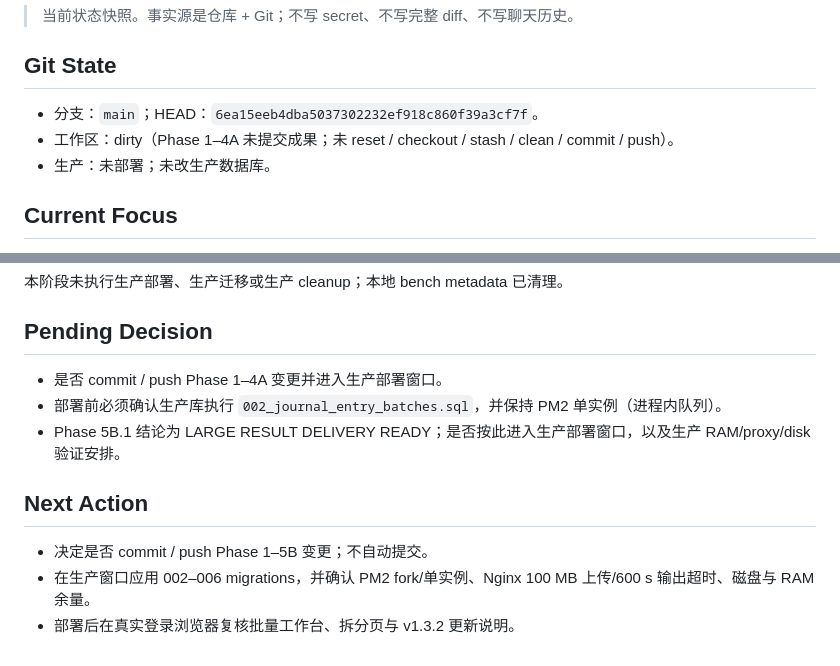
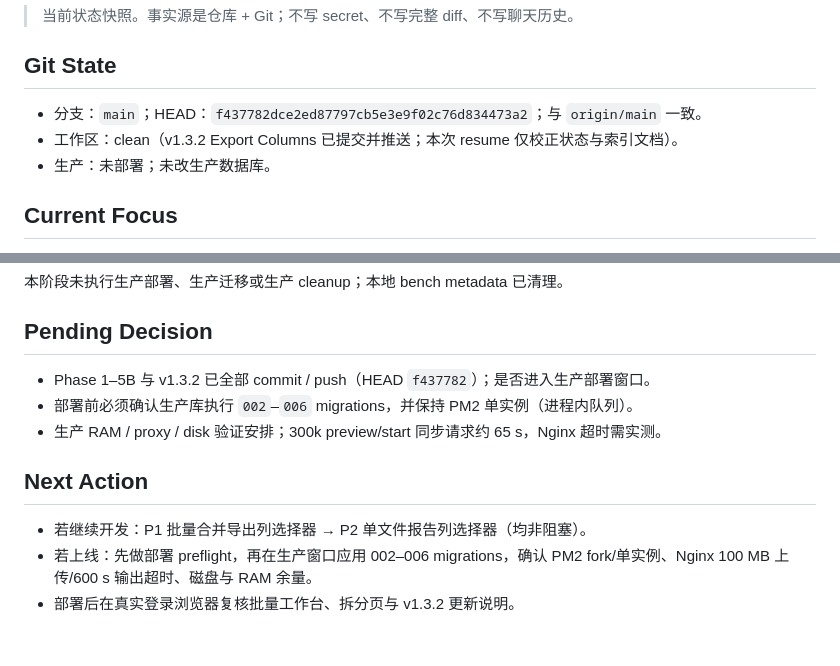
Before and after one commit to bradleyliuxian-hub/liuxianlab, a Markdown page: PROJECT_STATUS.md, 2 parts joined by grey strips. Drawn GitHub-style.

```diff
--- a/PROJECT_STATUS.md
+++ b/PROJECT_STATUS.md
@@ -6,8 +6,8 @@ Updated: 2026-10-22
 
 ## Git State
 
-- 分支：`main`；HEAD：`6ea15eeb4dba5037302232ef918c860f39a3cf7f`。
-- 工作区：dirty（Phase 1–4A 未提交成果；未 reset / checkout / stash / clean / commit / push）。
+- 分支：`main`；HEAD：`f437782dce2ed87797cb5e3e9f02c76d834473a2`；与 `origin/main` 一致。
+- 工作区：clean（v1.3.2 Export Columns 已提交并推送；本次 resume 仅校正状态与索引文档）。
 - 生产：未部署；未改生产数据库。
 
 ## Current Focus
@@ -79,12 +79,12 @@ Flowchart-to-Excel 仍为 PAUSED / Coming Soon。
 
 ## Pending Decision
 
-- 是否 commit / push Phase 1–4A 变更并进入生产部署窗口。
-- 部署前必须确认生产库执行 `002_journal_entry_batches.sql`，并保持 PM2 单实例（进程内队列）。
-- Phase 5B.1 结论为 LARGE RESULT DELIVERY READY；是否按此进入生产部署窗口，以及生产 RAM/proxy/disk 验证安排。
+- Phase 1–5B 与 v1.3.2 已全部 commit / push（HEAD `f437782`）；是否进入生产部署窗口。
+- 部署前必须确认生产库执行 `002`–`006` migrations，并保持 PM2 单实例（进程内队列）。
+- 生产 RAM / proxy / disk 验证安排；300k preview/start 同步请求约 65 s，Nginx 超时需实测。
 
 ## Next Action
 
-- 决定是否 commit / push Phase 1–5B 变更；不自动提交。
-- 在生产窗口应用 002–006 migrations，并确认 PM2 fork/单实例、Nginx 100 MB 上传/600 s 输出超时、磁盘与 RAM 余量。
+- 若继续开发：P1 批量合并导出列选择器 → P2 单文件报告列选择器（均非阻塞）。
+- 若上线：先做部署 preflight，再在生产窗口应用 002–006 migrations，确认 PM2 fork/单实例、Nginx 100 MB 上传/600 s 输出超时、磁盘与 RAM 余量。
 - 部署后在真实登录浏览器复核批量工作台、拆分页与 v1.3.2 更新说明。
```
Also changed, not shown: PROJECT_INDEX.md (+11 -0 lines).
